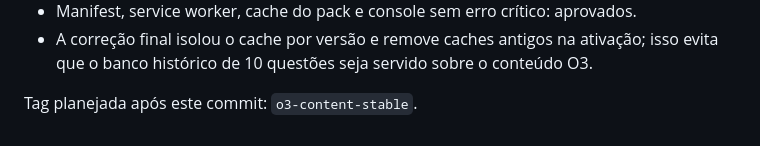
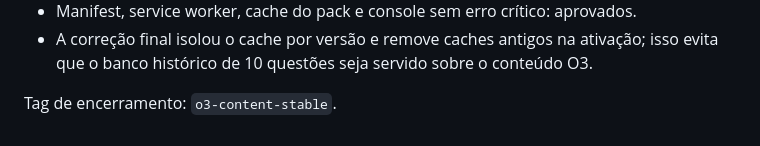
Before and after one commit to EngIaCeub/Nivelando_Game, a Markdown page: docs/O3_CONTENT_REPORT.md, the part around the change. GitHub-like rendering.

Commit message:
docs: record O3 stable tag

```diff
--- a/docs/O3_CONTENT_REPORT.md
+++ b/docs/O3_CONTENT_REPORT.md
@@ -60,4 +60,4 @@ passar por nova quarentena pedagógica antes de publicação.
 - A correção final isolou o cache por versão e remove caches antigos na ativação; isso evita que
   o banco histórico de 10 questões seja servido sobre o conteúdo O3.
 
-Tag planejada após este commit: `o3-content-stable`.
+Tag de encerramento: `o3-content-stable`.
```
Also changed, not shown: docs/STATUS.md (+1 -1 lines).
